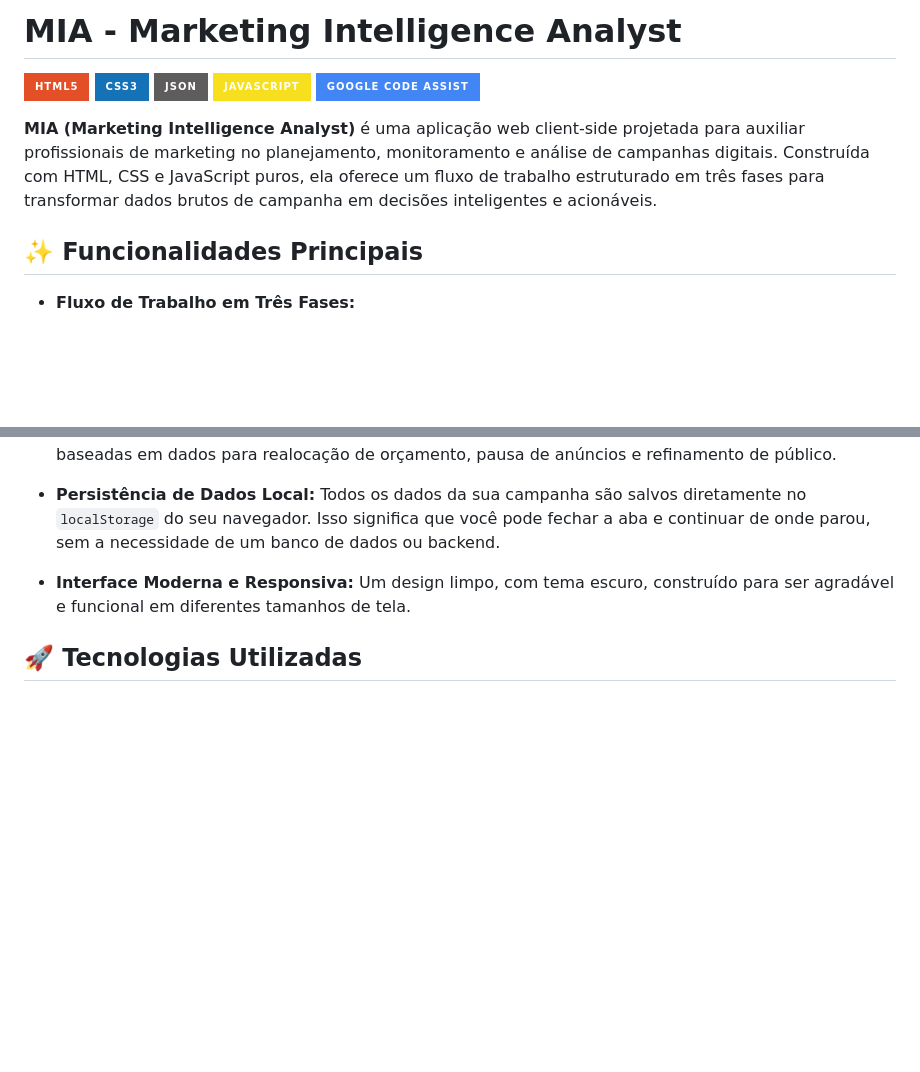
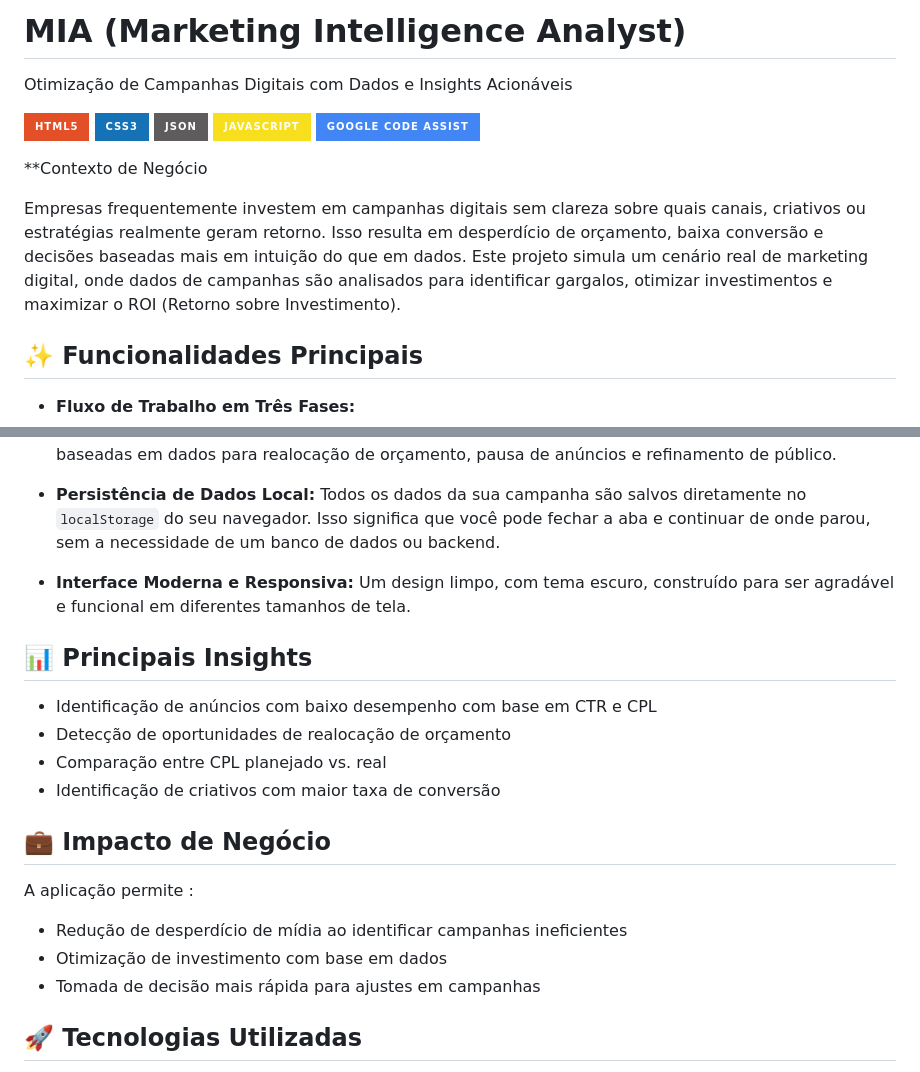
Before and after one commit to MCLG1661/Analista-de-Marketing-Inteligente, a Markdown page: README.md, 2 parts joined by grey strips. Rendered like a GitHub page; badges without logos; blank space fills up the shorter version.

```diff
--- a/README.md
+++ b/README.md
@@ -1,4 +1,5 @@
-# MIA - Marketing Intelligence Analyst
+# MIA (Marketing Intelligence Analyst)
+Otimização de Campanhas Digitais com Dados e Insights Acionáveis
 
 ![HTML5](https://img.shields.io/badge/HTML5-E34F26?style=for-the-badge&logo=html5&logoColor=white)
 ![CSS3](https://img.shields.io/badge/CSS3-1572B6?style=for-the-badge&logo=css3&logoColor=white)
@@ -6,7 +7,10 @@
 ![JavaScript](https://img.shields.io/badge/JavaScript-F7DF1E?style=for-the-badge&logo=javascript&logoColor=black)
 ![Google Code Assist](https://img.shields.io/badge/Google%20Code%20Assist-4285F4?style=for-the-badge&logo=google&logoColor=white)
 
-**MIA (Marketing Intelligence Analyst)** é uma aplicação web client-side projetada para auxiliar profissionais de marketing no planejamento, monitoramento e análise de campanhas digitais. Construída com HTML, CSS e JavaScript puros, ela oferece um fluxo de trabalho estruturado em três fases para transformar dados brutos de campanha em decisões inteligentes e acionáveis.
+**Contexto de Negócio
+
+Empresas frequentemente investem em campanhas digitais sem clareza sobre quais canais, criativos ou estratégias realmente geram retorno. Isso resulta em desperdício de orçamento, baixa conversão e decisões baseadas mais em intuição do que em dados.
+Este projeto simula um cenário real de marketing digital, onde dados de campanhas são analisados para identificar gargalos, otimizar investimentos e maximizar o ROI (Retorno sobre Investimento).
 
 ## ✨ Funcionalidades Principais
 
@@ -19,6 +23,21 @@
 *   **Recomendações Acionáveis:** A MIA não apenas exibe dados; ela fornece sugestões claras e baseadas em dados para realocação de orçamento, pausa de anúncios e refinamento de público.
 *   **Persistência de Dados Local:** Todos os dados da sua campanha são salvos diretamente no `localStorage` do seu navegador. Isso significa que você pode fechar a aba e continuar de onde parou, sem a necessidade de um banco de dados ou backend.
 *   **Interface Moderna e Responsiva:** Um design limpo, com tema escuro, construído para ser agradável e funcional em diferentes tamanhos de tela.
+
+## 📊 Principais Insights
+
+- Identificação de anúncios com baixo desempenho com base em CTR e CPL
+- Detecção de oportunidades de realocação de orçamento
+- Comparação entre CPL planejado vs. real
+- Identificação de criativos com maior taxa de conversão
+
+## 💼 Impacto de Negócio
+
+A aplicação permite :
+
+- Redução de desperdício de mídia ao identificar campanhas ineficientes
+- Otimização de investimento com base em dados
+- Tomada de decisão mais rápida para ajustes em campanhas
 
 ## 🚀 Tecnologias Utilizadas
 
```
